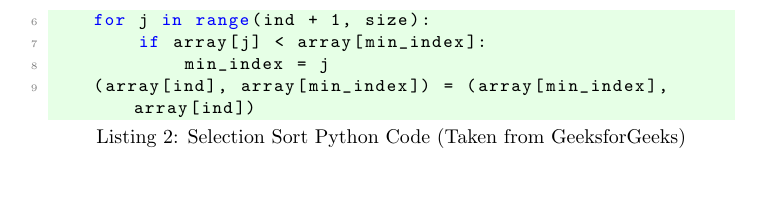
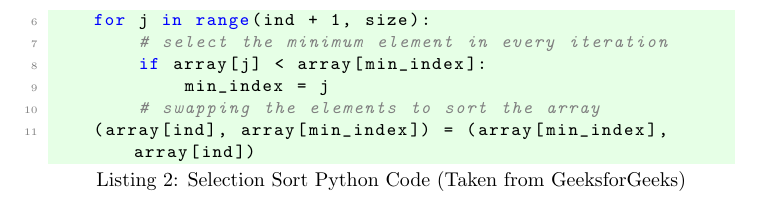
Before and after one commit to HammadxSaj/CA-Project, a LaTeX document (Computer Architecture Project/ProjectReport.tex): part of page 5 of 5, cut so that both start at the same text, the shorter picture padded with empty space. Compiled offline with pdfLaTeX.

Commit message:
added comments

```diff
--- a/Computer Architecture Project/ProjectReport.tex
+++ b/Computer Architecture Project/ProjectReport.tex
@@ -150,8 +150,10 @@ for ind in range(size):
     min_index = ind
 
     for j in range(ind + 1, size):
+        # select the minimum element in every iteration
         if array[j] < array[min_index]:
             min_index = j
+        # swapping the elements to sort the array
     (array[ind], array[min_index]) = (array[min_index], array[ind])
 \end{lstlisting}
 
```
Also changed, not shown: Computer Architecture Project/ProjectReport.pdf, 4 other files.
